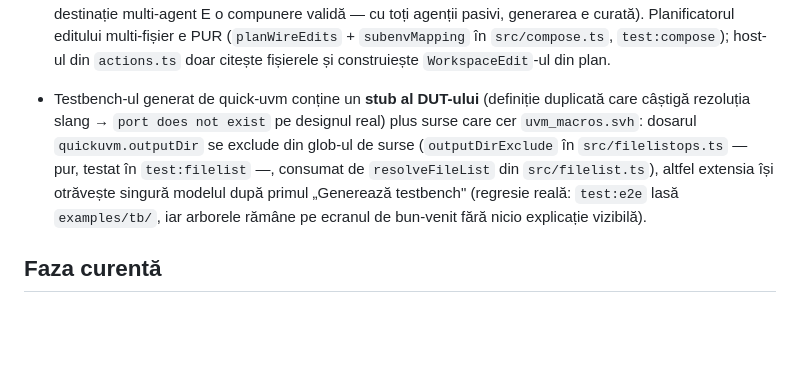
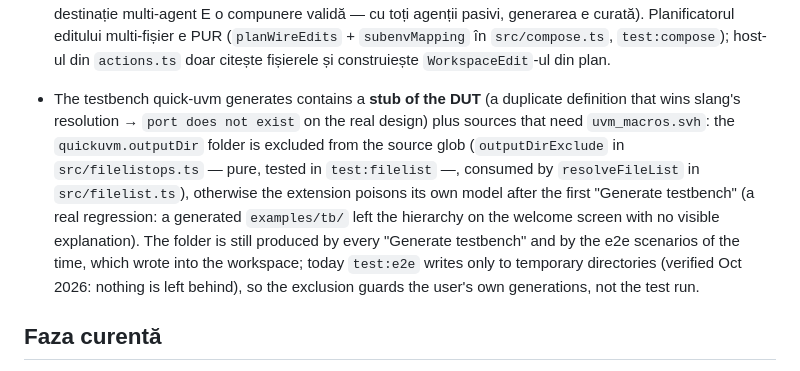
Before and after one commit to arcadie-cracan/QuickUVM-Architect, a Markdown page: CLAUDE.md, the part around the change. GitHub-like rendering; blank space fills up the shorter version.

Commit message:
docs(CLAUDE.md): the outputDir pitfall no longer blames test:e2e
The bullet said `test:e2e` leaves `examples/tb/` behind. Verified on the
current tree (Oct 2026): the suite writes only to temporary directories and
leaves nothing in the workspace. The folder is still produced by every
"Generate testbench" (and was by the e2e scenarios of the time), so the
`quickuvm.outputDir` exclusion stays — it guards the user's own generations,
not the test run. The bullet is rewritten in English, per the rule that any
touched section is translated.

Co-Authored-By: Claude Fable 5.1 <noreply@anthropic.com>

```diff
--- a/CLAUDE.md
+++ b/CLAUDE.md
@@ -445,15 +445,19 @@ coliziunea de nume.
   (`planWireEdits` + `subenvMapping` în `src/compose.ts`, `test:compose`);
   host-ul din `actions.ts` doar citește fișierele și construiește
   `WorkspaceEdit`-ul din plan.
-- Testbench-ul generat de quick-uvm conține un **stub al DUT-ului** (definiție
-  duplicată care câștigă rezoluția slang → `port does not exist` pe designul
-  real) plus surse care cer `uvm_macros.svh`: dosarul `quickuvm.outputDir` se
-  exclude din glob-ul de surse (`outputDirExclude` în `src/filelistops.ts` —
-  pur, testat în `test:filelist` —, consumat de `resolveFileList` din
-  `src/filelist.ts`), altfel extensia își otrăvește singură modelul după
-  primul „Generează testbench" (regresie reală: `test:e2e` lasă
-  `examples/tb/`, iar arborele rămâne pe ecranul de bun-venit fără nicio
-  explicație vizibilă).
+- The testbench quick-uvm generates contains a **stub of the DUT** (a duplicate
+  definition that wins slang's resolution → `port does not exist` on the real
+  design) plus sources that need `uvm_macros.svh`: the `quickuvm.outputDir`
+  folder is excluded from the source glob (`outputDirExclude` in
+  `src/filelistops.ts` — pure, tested in `test:filelist` —, consumed by
+  `resolveFileList` in `src/filelist.ts`), otherwise the extension poisons its
+  own model after the first "Generate testbench" (a real regression: a generated
+  `examples/tb/` left the hierarchy on the welcome screen with no visible
+  explanation). The folder is still produced by every "Generate testbench" and
+  by the e2e scenarios of the time, which wrote into the workspace; today
+  `test:e2e` writes only to temporary directories (verified Oct 2026: nothing is
+  left behind), so the exclusion guards the user's own generations, not the
+  test run.
 
 ## Faza curentă
 
```
